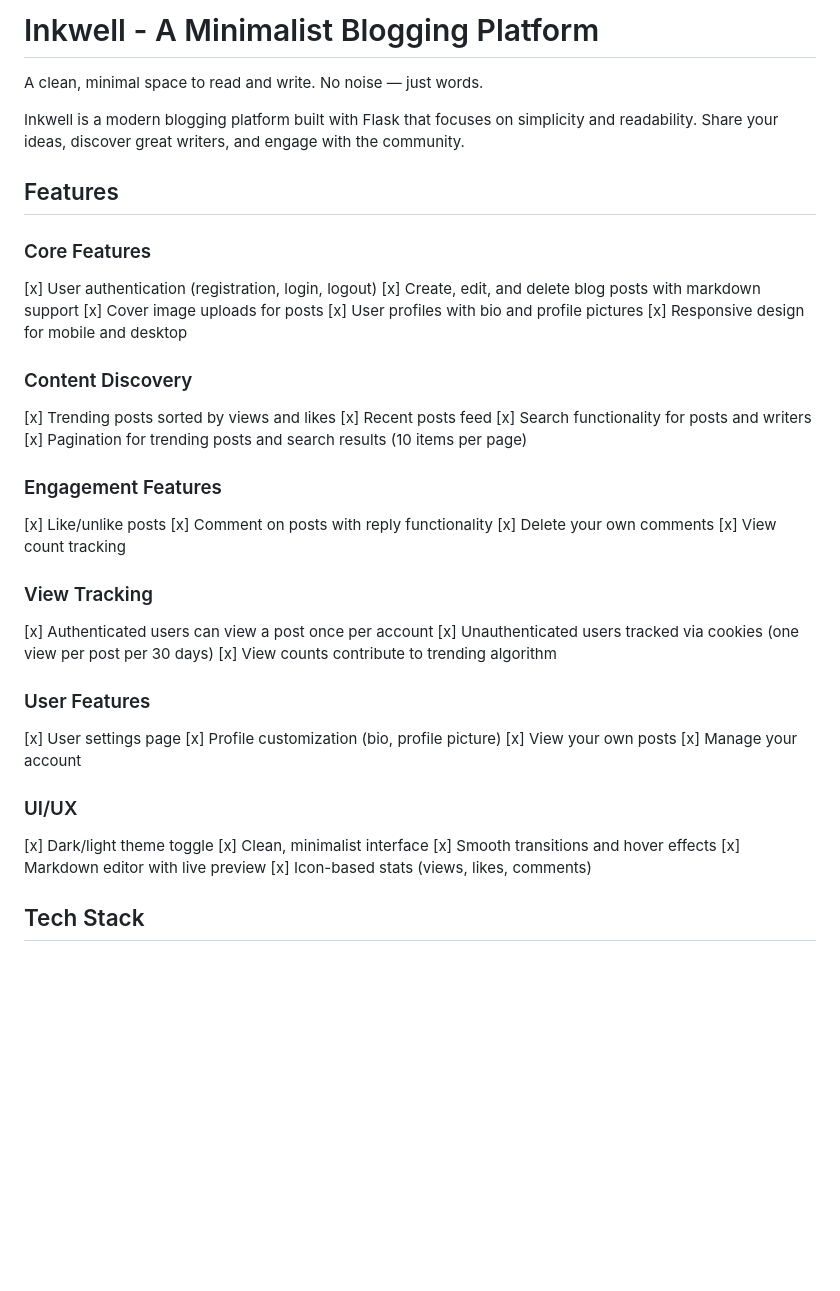
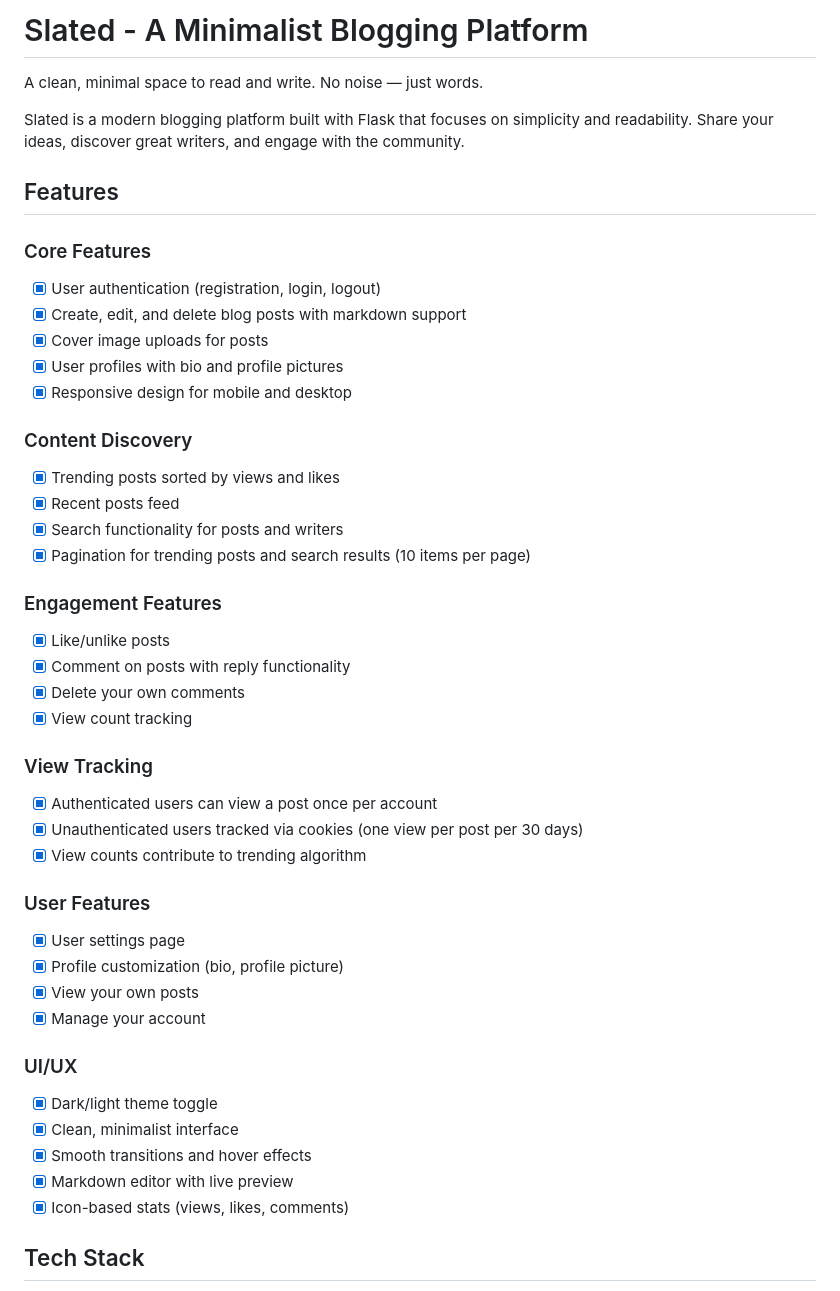
Before and after one commit to ReeshavMainali/blogpost, a Markdown page: README.md, the part around the change. GitHub-like rendering; blank space fills up the shorter version.

Commit message:
fixed typo and checkboxes in readme

```diff
--- a/README.md
+++ b/README.md
@@ -1,47 +1,47 @@
-# Inkwell - A Minimalist Blogging Platform
+# Slated - A Minimalist Blogging Platform
 
 A clean, minimal space to read and write. No noise — just words.
 
-Inkwell is a modern blogging platform built with Flask that focuses on simplicity and readability. Share your ideas, discover great writers, and engage with the community.
+Slated is a modern blogging platform built with Flask that focuses on simplicity and readability. Share your ideas, discover great writers, and engage with the community.
 
 ## Features
 
 ### Core Features
-[x] User authentication (registration, login, logout)
-[x] Create, edit, and delete blog posts with markdown support
-[x] Cover image uploads for posts
-[x] User profiles with bio and profile pictures
-[x] Responsive design for mobile and desktop
+- [x] User authentication (registration, login, logout)
+- [x] Create, edit, and delete blog posts with markdown support
+- [x] Cover image uploads for posts
+- [x] User profiles with bio and profile pictures
+- [x] Responsive design for mobile and desktop
 
 ### Content Discovery
-[x] Trending posts sorted by views and likes
-[x] Recent posts feed
-[x] Search functionality for posts and writers
-[x] Pagination for trending posts and search results (10 items per page)
+- [x] Trending posts sorted by views and likes
+- [x] Recent posts feed
+- [x] Search functionality for posts and writers
+- [x] Pagination for trending posts and search results (10 items per page)
 
 ### Engagement Features
-[x] Like/unlike posts
-[x] Comment on posts with reply functionality
-[x] Delete your own comments
-[x] View count tracking
+- [x] Like/unlike posts
+- [x] Comment on posts with reply functionality
+- [x] Delete your own comments
+- [x] View count tracking
 
 ### View Tracking
-[x] Authenticated users can view a post once per account
-[x] Unauthenticated users tracked via cookies (one view per post per 30 days)
-[x] View counts contribute to trending algorithm
+- [x] Authenticated users can view a post once per account
+- [x] Unauthenticated users tracked via cookies (one view per post per 30 days)
+- [x] View counts contribute to trending algorithm
 
 ### User Features
-[x] User settings page
-[x] Profile customization (bio, profile picture)
-[x] View your own posts
-[x] Manage your account
+- [x] User settings page
+- [x] Profile customization (bio, profile picture)
+- [x] View your own posts
+- [x] Manage your account
 
 ### UI/UX
-[x] Dark/light theme toggle
-[x] Clean, minimalist interface
-[x] Smooth transitions and hover effects
-[x] Markdown editor with live preview
-[x] Icon-based stats (views, likes, comments)
+- [x] Dark/light theme toggle
+- [x] Clean, minimalist interface
+- [x] Smooth transitions and hover effects
+- [x] Markdown editor with live preview
+- [x] Icon-based stats (views, likes, comments)
 
 ## Tech Stack
 
```
